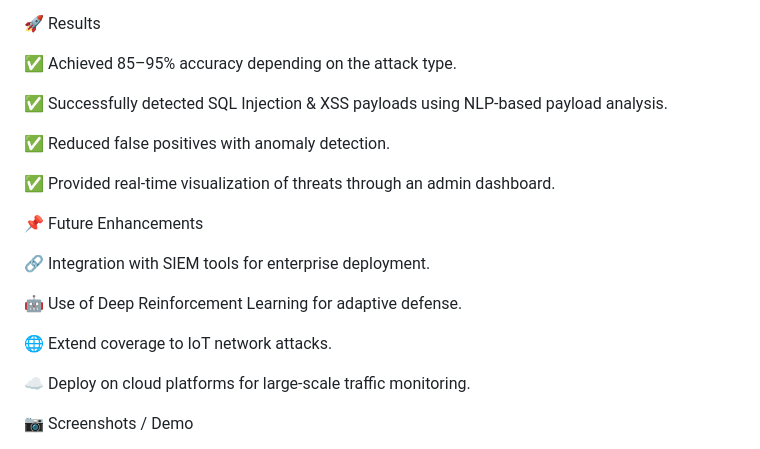
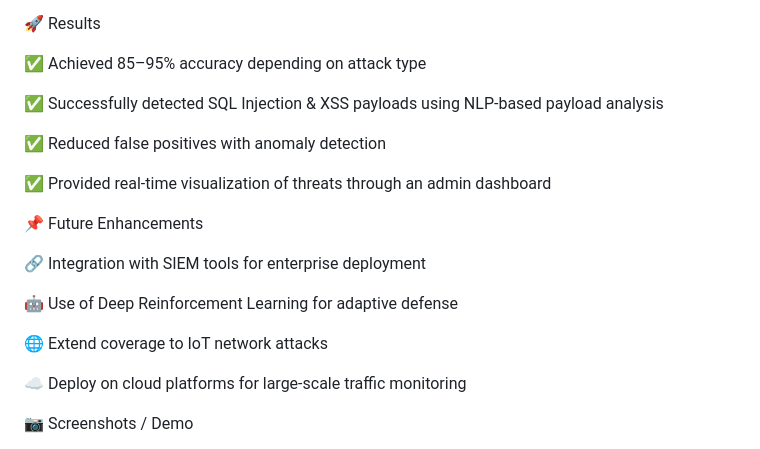
Before and after one commit to Ramteja24/AI-BASED-CYBER-THREAT-DETECTION-, a Markdown page: README.md, the part around one of its changes. Drawn GitHub-style.

```diff
--- a/README.md
+++ b/README.md
@@ -104,23 +96,23 @@ Balanced Dataset: Applied sampling techniques to handle class imbalance in attac
 
 🚀 Results
 
-✅ Achieved 85–95% accuracy depending on the attack type.
+✅ Achieved 85–95% accuracy depending on attack type
 
-✅ Successfully detected SQL Injection & XSS payloads using NLP-based payload analysis.
+✅ Successfully detected SQL Injection & XSS payloads using NLP-based payload analysis
 
-✅ Reduced false positives with anomaly detection.
+✅ Reduced false positives with anomaly detection
 
-✅ Provided real-time visualization of threats through an admin dashboard.
+✅ Provided real-time visualization of threats through an admin dashboard
 
 📌 Future Enhancements
 
-🔗 Integration with SIEM tools for enterprise deployment.
+🔗 Integration with SIEM tools for enterprise deployment
 
-🤖 Use of Deep Reinforcement Learning for adaptive defense.
+🤖 Use of Deep Reinforcement Learning for adaptive defense
 
-🌐 Extend coverage to IoT network attacks.
+🌐 Extend coverage to IoT network attacks
 
-☁️ Deploy on cloud platforms for large-scale traffic monitoring.
+☁️ Deploy on cloud platforms for large-scale traffic monitoring
 
 📷 Screenshots / Demo
 
```
Also changed, not shown: other parts of README.md (+50 -63 lines).
